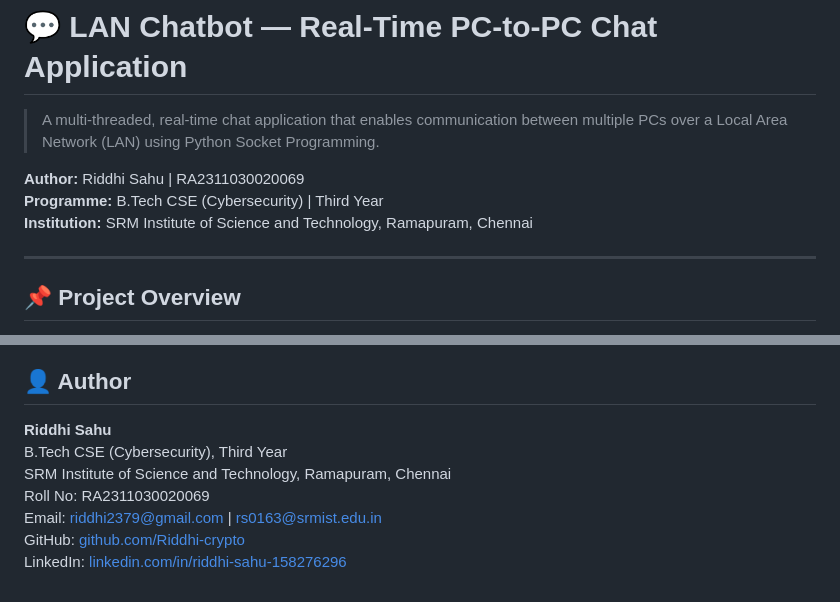
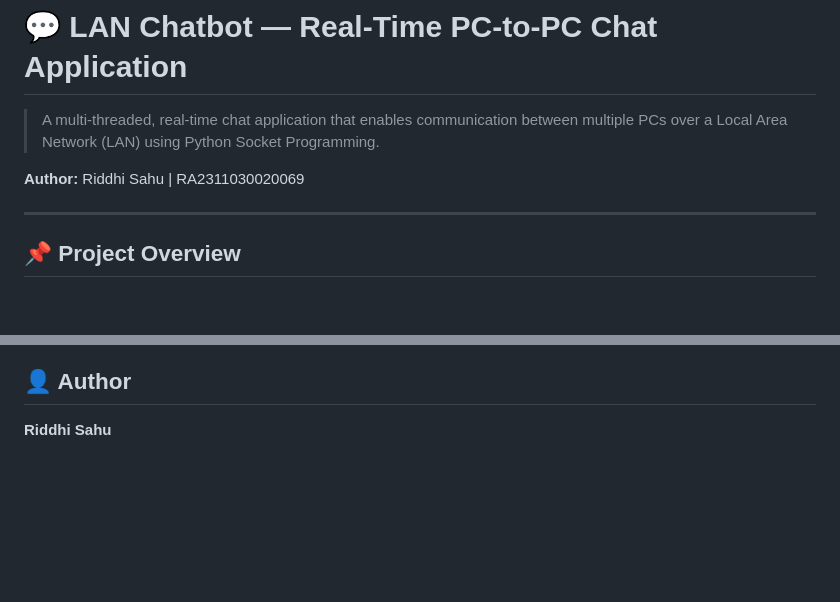
Before and after one commit to Riddhi-crypto/lanchatbot, a Markdown page: README.md, 2 parts joined by grey strips. Rendered like a GitHub page; blank space fills up the shorter version.

```diff
--- a/README.md
+++ b/README.md
@@ -3,8 +3,6 @@
 > A multi-threaded, real-time chat application that enables communication between multiple PCs over a Local Area Network (LAN) using Python Socket Programming.
 
 **Author:** Riddhi Sahu | RA2311030020069
-**Programme:** B.Tech CSE (Cybersecurity) | Third Year
-**Institution:** SRM Institute of Science and Technology, Ramapuram, Chennai
 
 ---
 
@@ -212,9 +210,3 @@ This project is developed as part of the academic curriculum at SRMIST, Ramapura
 ## 👤 Author
 
 **Riddhi Sahu**
-B.Tech CSE (Cybersecurity), Third Year
-SRM Institute of Science and Technology, Ramapuram, Chennai
-Roll No: RA2311030020069
-Email: riddhi2379@gmail.com | rs0163@srmist.edu.in
-GitHub: [github.com/Riddhi-crypto](https://github.com/Riddhi-crypto)
-LinkedIn: [linkedin.com/in/riddhi-sahu-158276296](https://www.linkedin.com/in/riddhi-sahu-158276296/)
```
